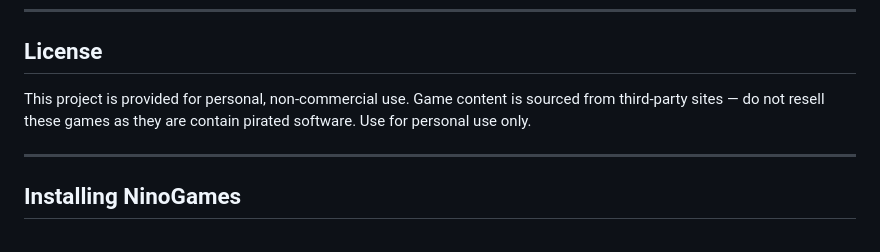
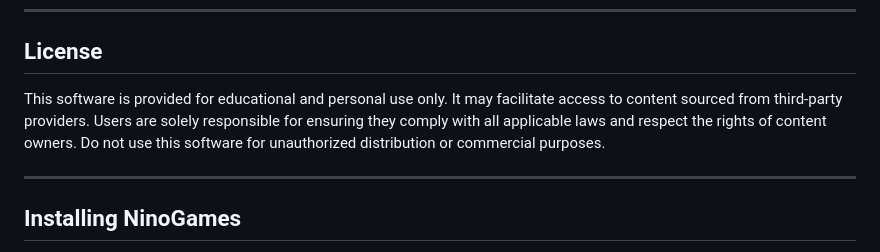
Before and after one commit to summitrp/NinoGames, a Markdown page: README.md, the part around the change. GitHub-like rendering.

```diff
--- a/README.md
+++ b/README.md
@@ -129,7 +129,7 @@ Run `Uninstall NinoGames.bat` (or `Uninstall NinoGames.ps1`) included in the app
 
 ## License
 
-This project is provided for personal, non-commercial use. Game content is sourced from third-party sites — do not resell these games as they are contain pirated software. Use for personal use only.
+This software is provided for educational and personal use only. It may facilitate access to content sourced from third-party providers. Users are solely responsible for ensuring they comply with all applicable laws and respect the rights of content owners. Do not use this software for unauthorized distribution or commercial purposes.
 
 
 ---
```
